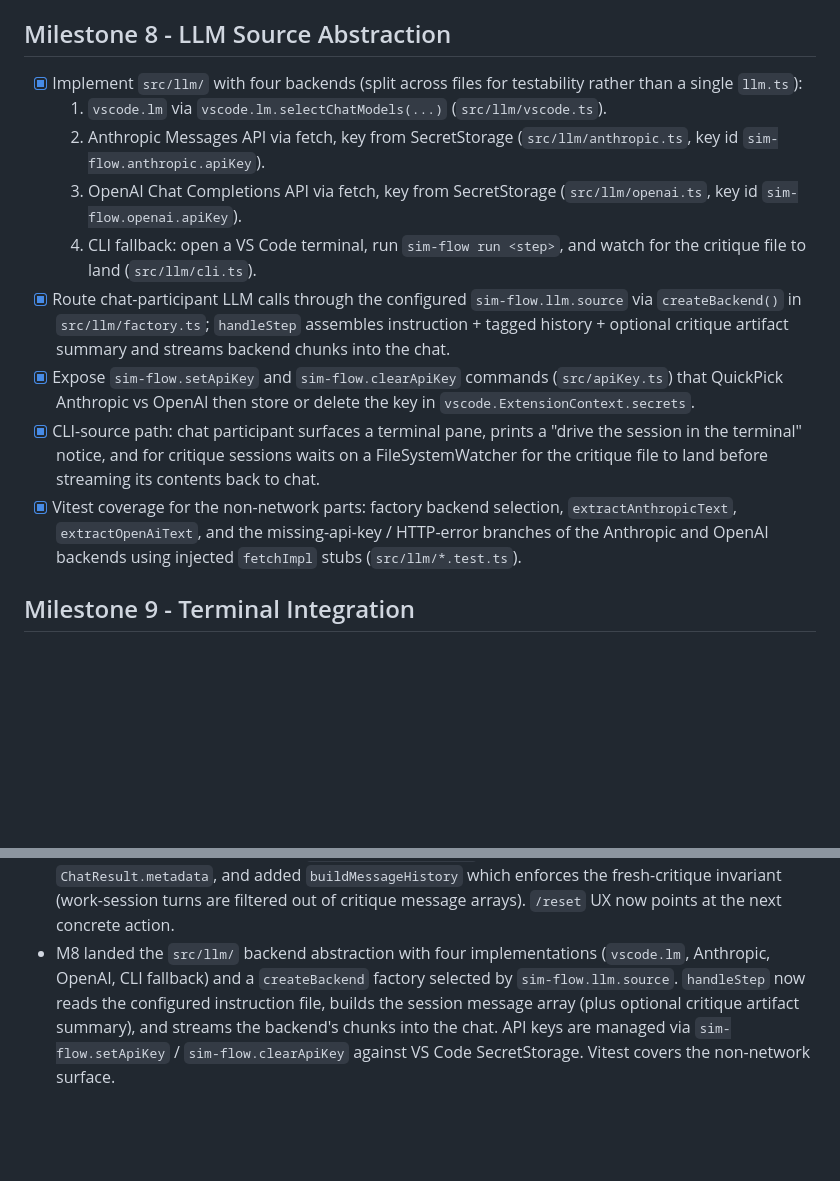
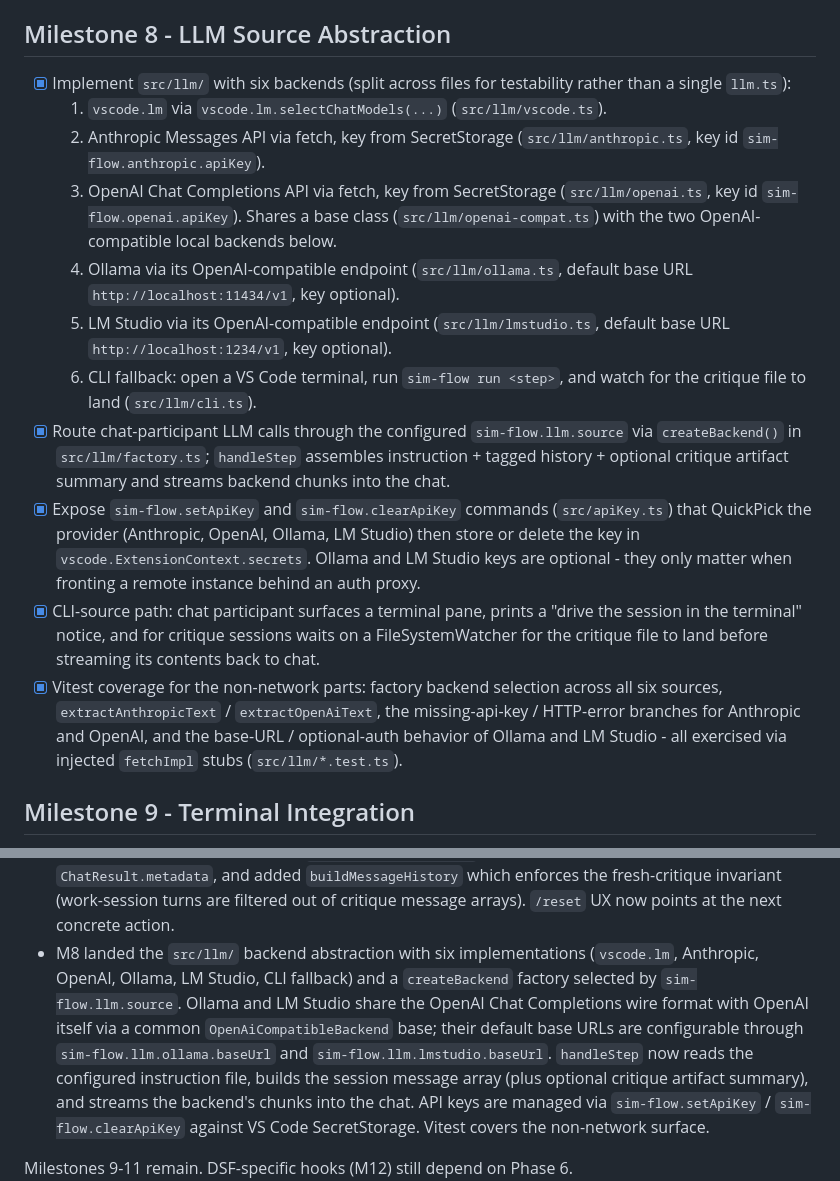
Before and after one commit to mrn-numenta/sim-flow, a Markdown page: 08-phase-vscode-extension.md, 2 parts joined by grey strips. GitHub-like rendering; blank space fills up the shorter version.

Commit message:
Add Ollama and LM Studio backends to the sim-flow chat participant
Both expose an OpenAI-compatible Chat Completions endpoint, so the
wire format is identical to the existing OpenAI backend. Extract
the shared transport into `src/llm/openai-compat.ts`
(`OpenAiCompatibleBackend`) and have three thin subclasses fix each
provider's defaults:

- `OpenAiBackend` (unchanged behavior) - `https://api.openai.com/v1`,
  `gpt-4o-mini` default, API key required.
- `OllamaBackend` - `http://localhost:11434/v1`, `llama3.1` default,
  API key optional (only needed for auth-proxy deployments).
- `LMStudioBackend` - `http://localhost:1234/v1`, `local-model`
  placeholder default, API key optional.

The base class sends no `Authorization` header when the key id is
absent or the secret isn't set (and `requireKey` is false), so
local Ollama/LM Studio "just works" against an unauthenticated
server.

Wired through:

- `LlmSource` now includes `"ollama"` and `"lmstudio"`.
- `createBackend()` routes the new sources and forwards
  `ollamaBaseUrl` / `lmstudioBaseUrl` from the factory options.
- `handleStep` reads `sim-flow.llm.ollama.baseUrl` and
  `sim-flow.llm.lmstudio.baseUrl` and threads them into the factory.
- `package.json` adds both sources to the `sim-flow.llm.source`
  enum (with enumDescriptions) and contributes the two new
  `baseUrl` settings.
- `apiKey.ts` QuickPick now lists Ollama and LM Studio entries
  marked "optional" so users can stash a key if they front the
  service with an auth proxy.

Tests (vitest):

- `ollama.test.ts` - default URL, no-auth header, SecretStorage
  -driven auth header, custom baseUrl, HTTP error mapping.
- `lmstudio.test.ts` - default URL, no-auth header, model
  pass-through, HTTP error mapping.
- `factory.test.ts` - two new cases for `source=ollama` and
  `source=lmstudio` (no secrets required).

Plan updated to reflect six backends in M8's checklist and Status
block.

```diff
--- a/08-phase-vscode-extension.md
+++ b/08-phase-vscode-extension.md
@@ -246,31 +246,44 @@ extension reads structured data.
 
 ## Milestone 8 - LLM Source Abstraction
 
-- [x] Implement `src/llm/` with four backends (split across files for
+- [x] Implement `src/llm/` with six backends (split across files for
   testability rather than a single `llm.ts`):
   1. `vscode.lm` via `vscode.lm.selectChatModels(...)`
      (`src/llm/vscode.ts`).
   2. Anthropic Messages API via fetch, key from SecretStorage
      (`src/llm/anthropic.ts`, key id `sim-flow.anthropic.apiKey`).
   3. OpenAI Chat Completions API via fetch, key from SecretStorage
-     (`src/llm/openai.ts`, key id `sim-flow.openai.apiKey`).
-  4. CLI fallback: open a VS Code terminal, run `sim-flow run <step>`,
+     (`src/llm/openai.ts`, key id `sim-flow.openai.apiKey`). Shares
+     a base class (`src/llm/openai-compat.ts`) with the two
+     OpenAI-compatible local backends below.
+  4. Ollama via its OpenAI-compatible endpoint
+     (`src/llm/ollama.ts`, default base URL
+     `http://localhost:11434/v1`, key optional).
+  5. LM Studio via its OpenAI-compatible endpoint
+     (`src/llm/lmstudio.ts`, default base URL
+     `http://localhost:1234/v1`, key optional).
+  6. CLI fallback: open a VS Code terminal, run `sim-flow run <step>`,
      and watch for the critique file to land (`src/llm/cli.ts`).
 - [x] Route chat-participant LLM calls through the configured
   `sim-flow.llm.source` via `createBackend()` in `src/llm/factory.ts`;
   `handleStep` assembles instruction + tagged history + optional
   critique artifact summary and streams backend chunks into the chat.
 - [x] Expose `sim-flow.setApiKey` and `sim-flow.clearApiKey` commands
-  (`src/apiKey.ts`) that QuickPick Anthropic vs OpenAI then store or
-  delete the key in `vscode.ExtensionContext.secrets`.
+  (`src/apiKey.ts`) that QuickPick the provider (Anthropic, OpenAI,
+  Ollama, LM Studio) then store or delete the key in
+  `vscode.ExtensionContext.secrets`. Ollama and LM Studio keys are
+  optional - they only matter when fronting a remote instance behind
+  an auth proxy.
 - [x] CLI-source path: chat participant surfaces a terminal pane,
   prints a "drive the session in the terminal" notice, and for
   critique sessions waits on a FileSystemWatcher for the critique file
   to land before streaming its contents back to chat.
 - [x] Vitest coverage for the non-network parts: factory backend
-  selection, `extractAnthropicText`, `extractOpenAiText`, and the
-  missing-api-key / HTTP-error branches of the Anthropic and OpenAI
-  backends using injected `fetchImpl` stubs (`src/llm/*.test.ts`).
+  selection across all six sources, `extractAnthropicText` /
+  `extractOpenAiText`, the missing-api-key / HTTP-error branches for
+  Anthropic and OpenAI, and the base-URL / optional-auth behavior of
+  Ollama and LM Studio - all exercised via injected `fetchImpl` stubs
+  (`src/llm/*.test.ts`).
 
 ## Milestone 9 - Terminal Integration
 
@@ -373,12 +386,17 @@ In progress. Milestones 1 through 8 are complete:
   `buildMessageHistory` which enforces the fresh-critique invariant
   (work-session turns are filtered out of critique message arrays).
   `/reset` UX now points at the next concrete action.
-- M8 landed the `src/llm/` backend abstraction with four
-  implementations (`vscode.lm`, Anthropic, OpenAI, CLI fallback) and a
-  `createBackend` factory selected by `sim-flow.llm.source`.
-  `handleStep` now reads the configured instruction file, builds the
-  session message array (plus optional critique artifact summary), and
-  streams the backend's chunks into the chat. API keys are managed via
+- M8 landed the `src/llm/` backend abstraction with six
+  implementations (`vscode.lm`, Anthropic, OpenAI, Ollama, LM Studio,
+  CLI fallback) and a `createBackend` factory selected by
+  `sim-flow.llm.source`. Ollama and LM Studio share the OpenAI
+  Chat Completions wire format with OpenAI itself via a common
+  `OpenAiCompatibleBackend` base; their default base URLs are
+  configurable through `sim-flow.llm.ollama.baseUrl` and
+  `sim-flow.llm.lmstudio.baseUrl`. `handleStep` now reads the
+  configured instruction file, builds the session message array
+  (plus optional critique artifact summary), and streams the
+  backend's chunks into the chat. API keys are managed via
   `sim-flow.setApiKey` / `sim-flow.clearApiKey` against VS Code
   SecretStorage. Vitest covers the non-network surface.
 
```
